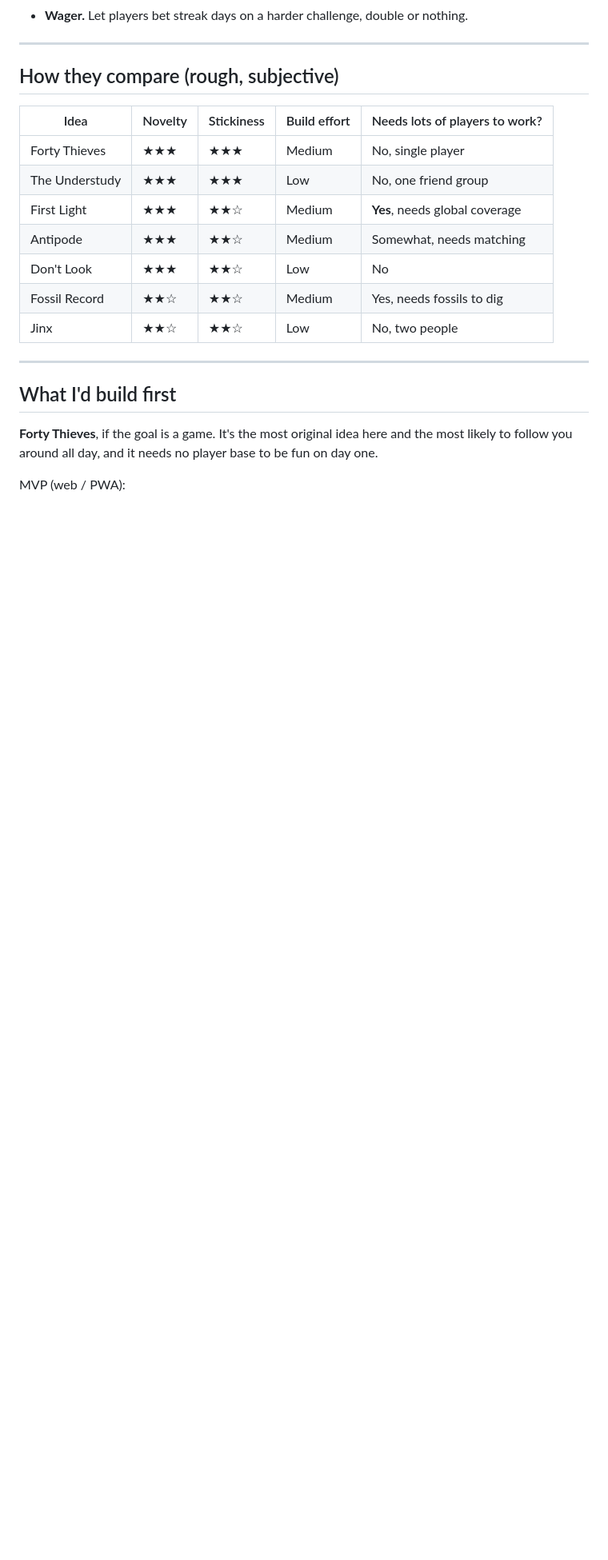
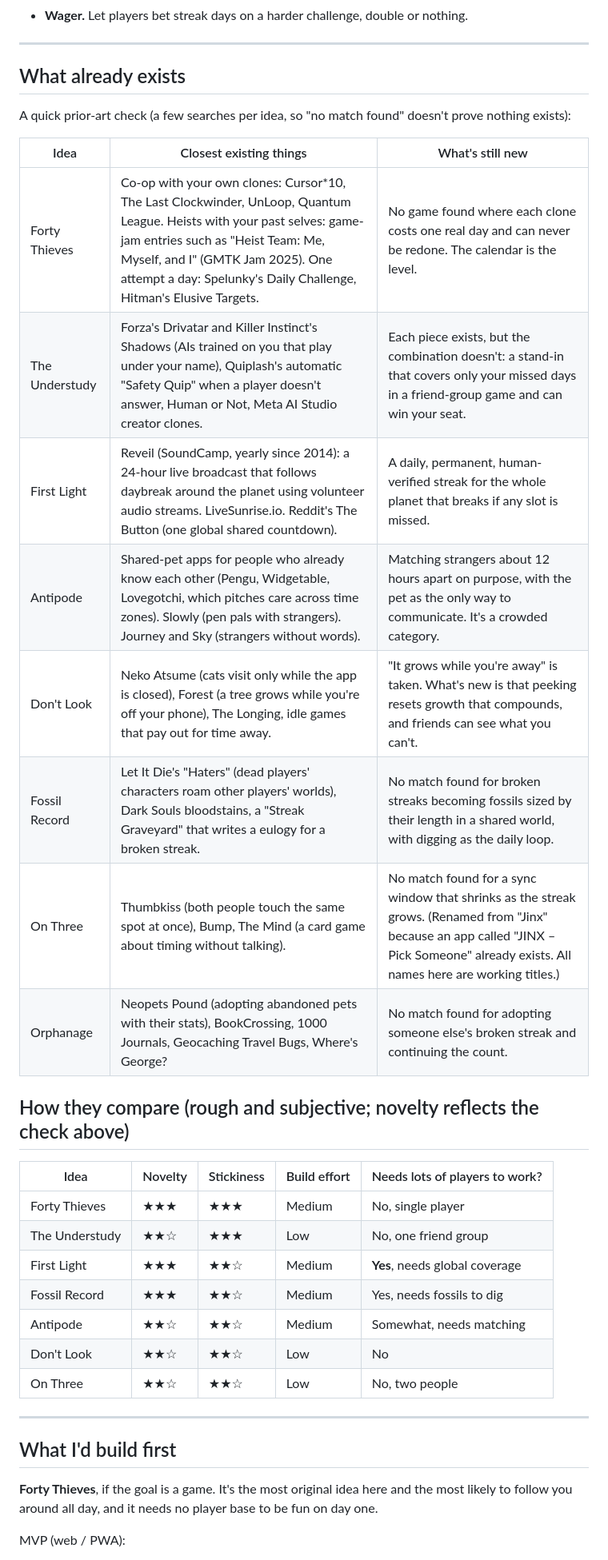
Before and after one commit to jetsetmikey/streak, a Markdown page: IDEAS.md, the part around one of its changes. Shown at 80% size. Rendered like a GitHub page; blank space fills up the shorter version.

Commit message:
Fold prior-art check into the idea book
Add a "What already exists" table, recalibrate novelty ratings,
sharpen the Don't Look and Understudy pitches around what's new,
and rename Jinx to On Three (name taken on the App Store).

Co-Authored-By: Claude Opus 5.5 <noreply@anthropic.com>
Claude-Session: https://claude.ai/code/session_01SrsjHhQQatazyaqxgz1B6d

```diff
--- a/IDEAS.md
+++ b/IDEAS.md
@@ -186,17 +188,32 @@ You keep three streaks at once: **yours, your slot's, and the world's.** Your pe
 
 ---
 
-## How they compare (rough, subjective)
+## What already exists
+
+A quick prior-art check (a few searches per idea, so "no match found" doesn't prove nothing exists):
+
+| Idea | Closest existing things | What's still new |
+|---|---|---|
+| Forty Thieves | Co-op with your own clones: Cursor*10, The Last Clockwinder, UnLoop, Quantum League. Heists with your past selves: game-jam entries such as "Heist Team: Me, Myself, and I" (GMTK Jam 2025). One attempt a day: Spelunky's Daily Challenge, Hitman's Elusive Targets. | No game found where each clone costs one real day and can never be redone. The calendar is the level. |
+| The Understudy | Forza's Drivatar and Killer Instinct's Shadows (AIs trained on you that play under your name), Quiplash's automatic "Safety Quip" when a player doesn't answer, Human or Not, Meta AI Studio creator clones. | Each piece exists, but the combination doesn't: a stand-in that covers only your missed days in a friend-group game and can win your seat. |
+| First Light | Reveil (SoundCamp, yearly since 2014): a 24-hour live broadcast that follows daybreak around the planet using volunteer audio streams. LiveSunrise.io. Reddit's The Button (one global shared countdown). | A daily, permanent, human-verified streak for the whole planet that breaks if any slot is missed. |
+| Antipode | Shared-pet apps for people who already know each other (Pengu, Widgetable, Lovegotchi, which pitches care across time zones). Slowly (pen pals with strangers). Journey and Sky (strangers without words). | Matching strangers about 12 hours apart on purpose, with the pet as the only way to communicate. It's a crowded category. |
+| Don't Look | Neko Atsume (cats visit only while the app is closed), Forest (a tree grows while you're off your phone), The Longing, idle games that pay out for time away. | "It grows while you're away" is taken. What's new is that peeking resets growth that compounds, and friends can see what you can't. |
+| Fossil Record | Let It Die's "Haters" (dead players' characters roam other players' worlds), Dark Souls bloodstains, a "Streak Graveyard" that writes a eulogy for a broken streak. | No match found for broken streaks becoming fossils sized by their length in a shared world, with digging as the daily loop. |
+| On Three | Thumbkiss (both people touch the same spot at once), Bump, The Mind (a card game about timing without talking). | No match found for a sync window that shrinks as the streak grows. (Renamed from "Jinx" because an app called "JINX – Pick Someone" already exists. All names here are working titles.) |
+| Orphanage | Neopets Pound (adopting abandoned pets with their stats), BookCrossing, 1000 Journals, Geocaching Travel Bugs, Where's George? | No match found for adopting someone else's broken streak and continuing the count. |
+
+## How they compare (rough and subjective; novelty reflects the check above)
 
 | Idea | Novelty | Stickiness | Build effort | Needs lots of players to work? |
 |---|---|---|---|---|
 | Forty Thieves | ★★★ | ★★★ | Medium | No, single player |
-| The Understudy | ★★★ | ★★★ | Low | No, one friend group |
+| The Understudy | ★★☆ | ★★★ | Low | No, one friend group |
 | First Light | ★★★ | ★★☆ | Medium | **Yes**, needs global coverage |
-| Antipode | ★★★ | ★★☆ | Medium | Somewhat, needs matching |
-| Don't Look | ★★★ | ★★☆ | Low | No |
-| Fossil Record | ★★☆ | ★★☆ | Medium | Yes, needs fossils to dig |
-| Jinx | ★★☆ | ★★☆ | Low | No, two people |
+| Fossil Record | ★★★ | ★★☆ | Medium | Yes, needs fossils to dig |
+| Antipode | ★★☆ | ★★☆ | Medium | Somewhat, needs matching |
+| Don't Look | ★★☆ | ★★☆ | Low | No |
+| On Three | ★★☆ | ★★☆ | Low | No, two people |
 
 ---
 
```
Also changed, not shown: other parts of IDEAS.md (+4 -2 lines).
